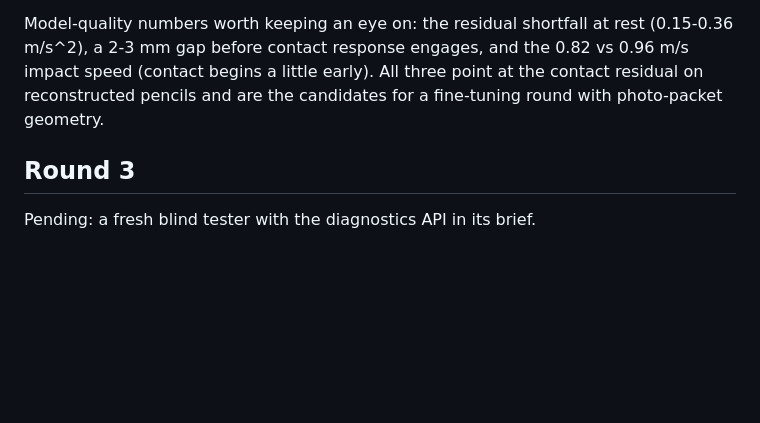
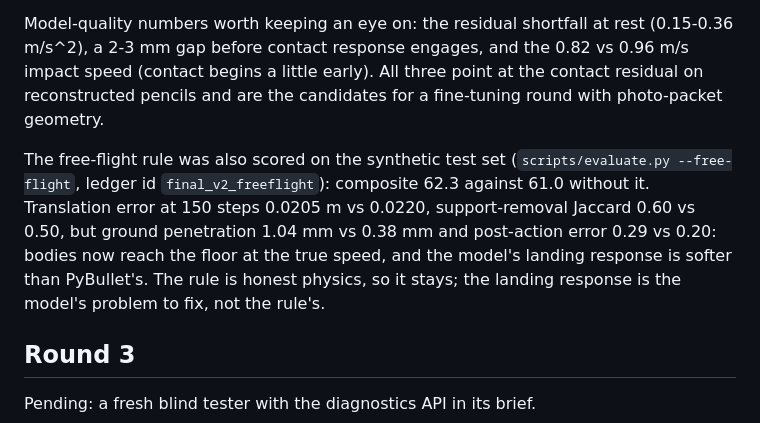
Before and after one commit to mohamadmsalman82/physsplat, a Markdown page: docs/demo-critic.md, the part around the change. Drawn GitHub-style; blank space fills up the shorter version.

Commit message:
Ledger doc: free-flight scorecard delta and its trade-off
Co-Authored-By: Claude Fable 5.1 <noreply@anthropic.com>
Claude-Session: https://claude.ai/code/session_01TNUnTCx6mb1rzyAJUbXrmZ

```diff
--- a/docs/demo-critic.md
+++ b/docs/demo-critic.md
@@ -95,6 +95,15 @@ the 0.82 vs 0.96 m/s impact speed (contact begins a little early). All
 three point at the contact residual on reconstructed pencils and are the
 candidates for a fine-tuning round with photo-packet geometry.
 
+The free-flight rule was also scored on the synthetic test set
+(`scripts/evaluate.py --free-flight`, ledger id `final_v2_freeflight`):
+composite 62.3 against 61.0 without it. Translation error at 150 steps
+0.0205 m vs 0.0220, support-removal Jaccard 0.60 vs 0.50, but ground
+penetration 1.04 mm vs 0.38 mm and post-action error 0.29 vs 0.20: bodies
+now reach the floor at the true speed, and the model's landing response
+is softer than PyBullet's. The rule is honest physics, so it stays; the
+landing response is the model's problem to fix, not the rule's.
+
 ## Round 3
 
 Pending: a fresh blind tester with the diagnostics API in its brief.
```
